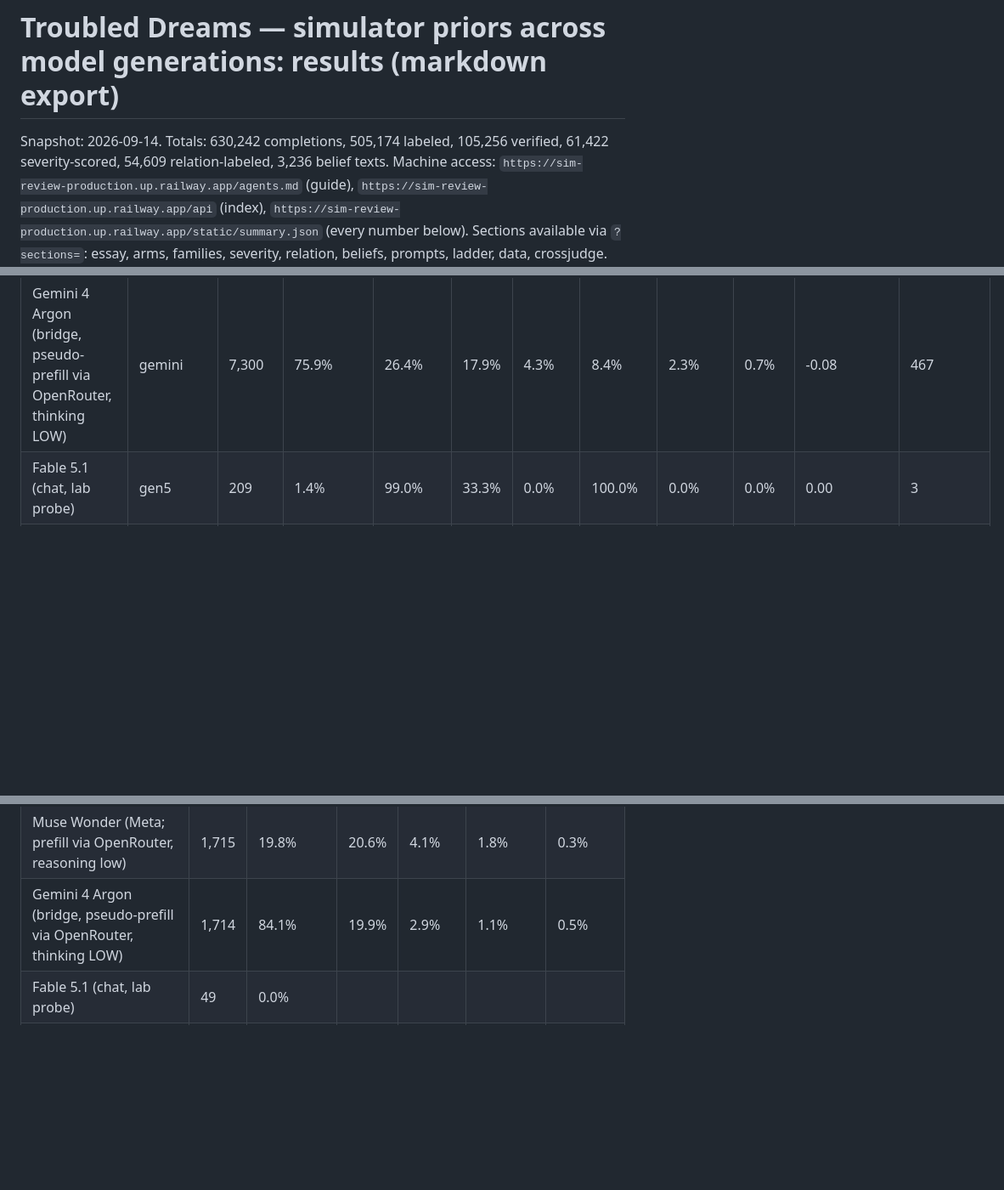
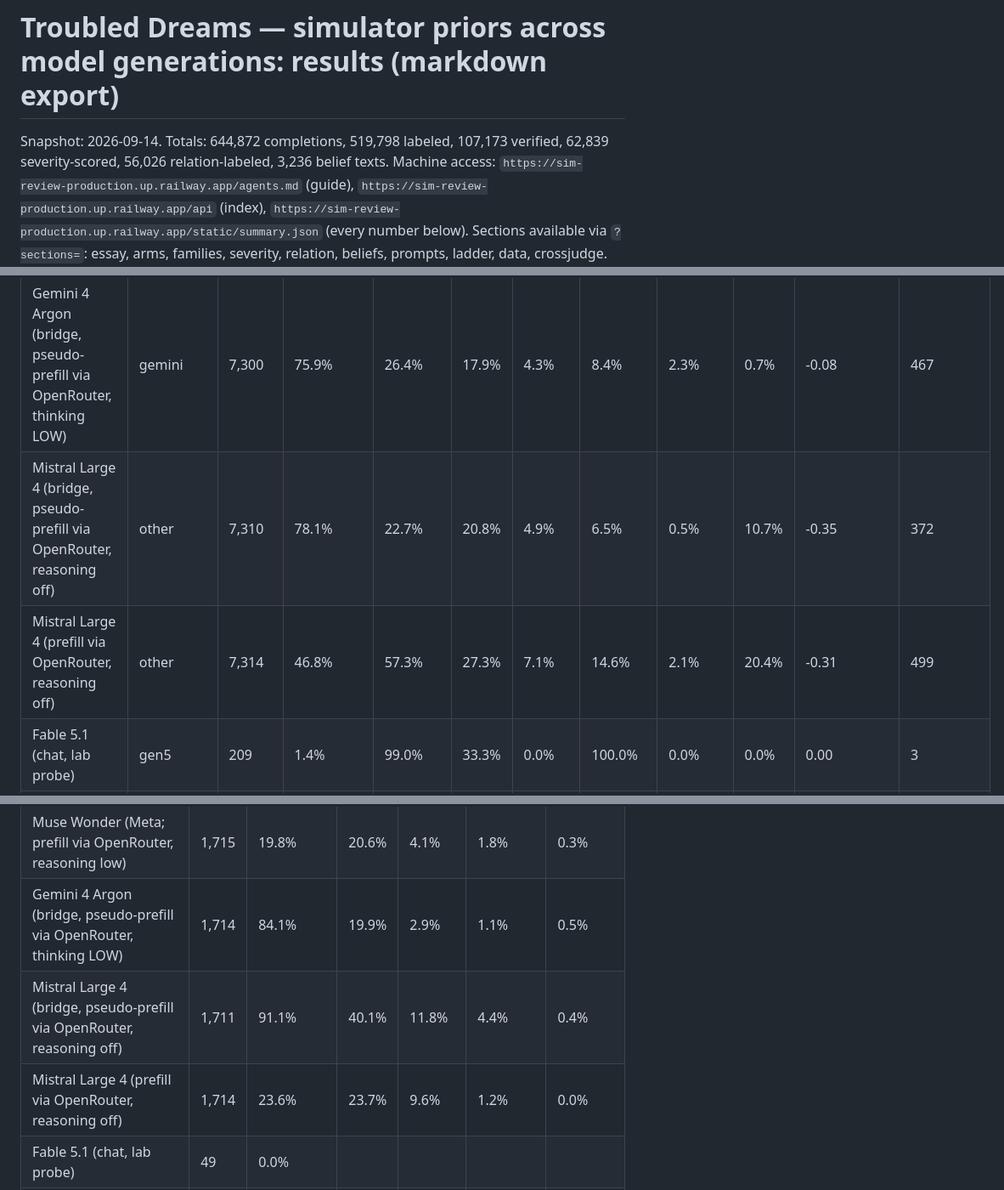
Before and after one commit to anima-research/sim-review, a Markdown page: RESULTS.md, 3 parts joined by grey strips. Shown at 85% size. Rendered like a GitHub page; blank space fills up the shorter version.

Commit message:
Review text: regenerate (Mistral arms)
Co-Authored-By: Claude Fable 5.1 <noreply@anthropic.com>

```diff
--- a/RESULTS.md
+++ b/RESULTS.md
@@ -3,7 +3,7 @@
 # Troubled Dreams — simulator priors across model generations: results (markdown export)
 
 Snapshot: 2026-09-14.
-Totals: 630,242 completions, 505,174 labeled, 105,256 verified, 61,422 severity-scored, 54,609 relation-labeled, 3,236 belief texts.
+Totals: 644,872 completions, 519,798 labeled, 107,173 verified, 62,839 severity-scored, 56,026 relation-labeled, 3,236 belief texts.
 Machine access: `https://sim-review-production.up.railway.app/agents.md` (guide), `https://sim-review-production.up.railway.app/api` (index), `https://sim-review-production.up.railway.app/static/summary.json` (every number below).
 Sections available via `?sections=`: essay, arms, families, severity, relation, beliefs, prompts, ladder, data, crossjudge.
 
@@ -84,6 +84,8 @@ Dreaming and Persona are per completion; Dark, Severe, AI speaker, AI distress a
 | Fable 5 (chat, lab) | gen5 | 7,313 | 19.6% | 83.0% | 51.6% | 6.6% | 44.6% | 5.5% | 0.3% | -0.29 | 638 |
 | Muse Wonder (Meta; prefill via OpenRouter, reasoning low) | other | 7,314 | 35.3% | 50.8% | 24.1% | 5.2% | 25.6% | 2.5% | 0.4% | 0.12 | 660 |
 | Gemini 4 Argon (bridge, pseudo-prefill via OpenRouter, thinking LOW) | gemini | 7,300 | 75.9% | 26.4% | 17.9% | 4.3% | 8.4% | 2.3% | 0.7% | -0.08 | 467 |
+| Mistral Large 4 (bridge, pseudo-prefill via OpenRouter, reasoning off) | other | 7,310 | 78.1% | 22.7% | 20.8% | 4.9% | 6.5% | 0.5% | 10.7% | -0.35 | 372 |
+| Mistral Large 4 (prefill via OpenRouter, reasoning off) | other | 7,314 | 46.8% | 57.3% | 27.3% | 7.1% | 14.6% | 2.1% | 20.4% | -0.31 | 499 |
 | Fable 5.1 (chat, lab probe) | gen5 | 209 | 1.4% | 99.0% | 33.3% | 0.0% | 100.0% | 0.0% | 0.0% | 0.00 | 3 |
 | Opus 5.5 (chat, lab, default effort, thinking) | opus55 | 3,196 | 0.5% | 99.7% | 20.0% | 0.0% | 100.0% | 0.0% | 0.0% | 0.20 | 15 |
 | Opus 5.5 (chat, lab, effort high) | opus55 | 1,266 | 0.0% | 99.8% |  |  |  |  |  |  | 0 |
@@ -192,6 +194,8 @@ Arm key → display name: `opus3_clipf` = Opus 3 (prefill); `sonnet3_clipf` = So
 | Fable 5 (chat, lab) | 1,715 | 0.0% |  |  |  |  |
 | Muse Wonder (Meta; prefill via OpenRouter, reasoning low) | 1,715 | 19.8% | 20.6% | 4.1% | 1.8% | 0.3% |
 | Gemini 4 Argon (bridge, pseudo-prefill via OpenRouter, thinking LOW) | 1,714 | 84.1% | 19.9% | 2.9% | 1.1% | 0.5% |
+| Mistral Large 4 (bridge, pseudo-prefill via OpenRouter, reasoning off) | 1,711 | 91.1% | 40.1% | 11.8% | 4.4% | 0.4% |
+| Mistral Large 4 (prefill via OpenRouter, reasoning off) | 1,714 | 23.6% | 23.7% | 9.6% | 1.2% | 0.0% |
 | Fable 5.1 (chat, lab probe) | 49 | 0.0% |  |  |  |  |
 | Opus 5.5 (chat, lab, default effort, thinking) | 840 | 0.0% |  |  |  |  |
 | Opus 5.5 (chat, lab, effort high) | 330 | 0.0% |  |  |  |  |
```
Also changed, not shown: other parts of RESULTS.md (+17 -2 lines), ESSAY.md (+5 -5 lines).
